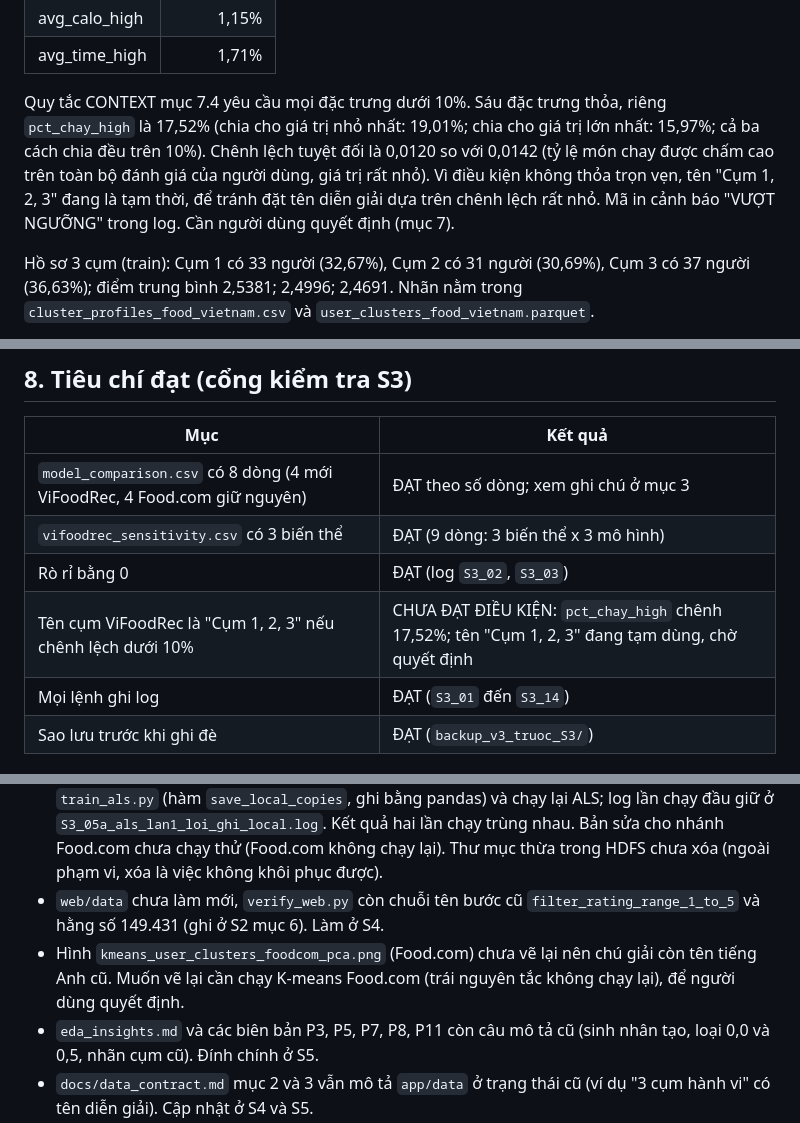
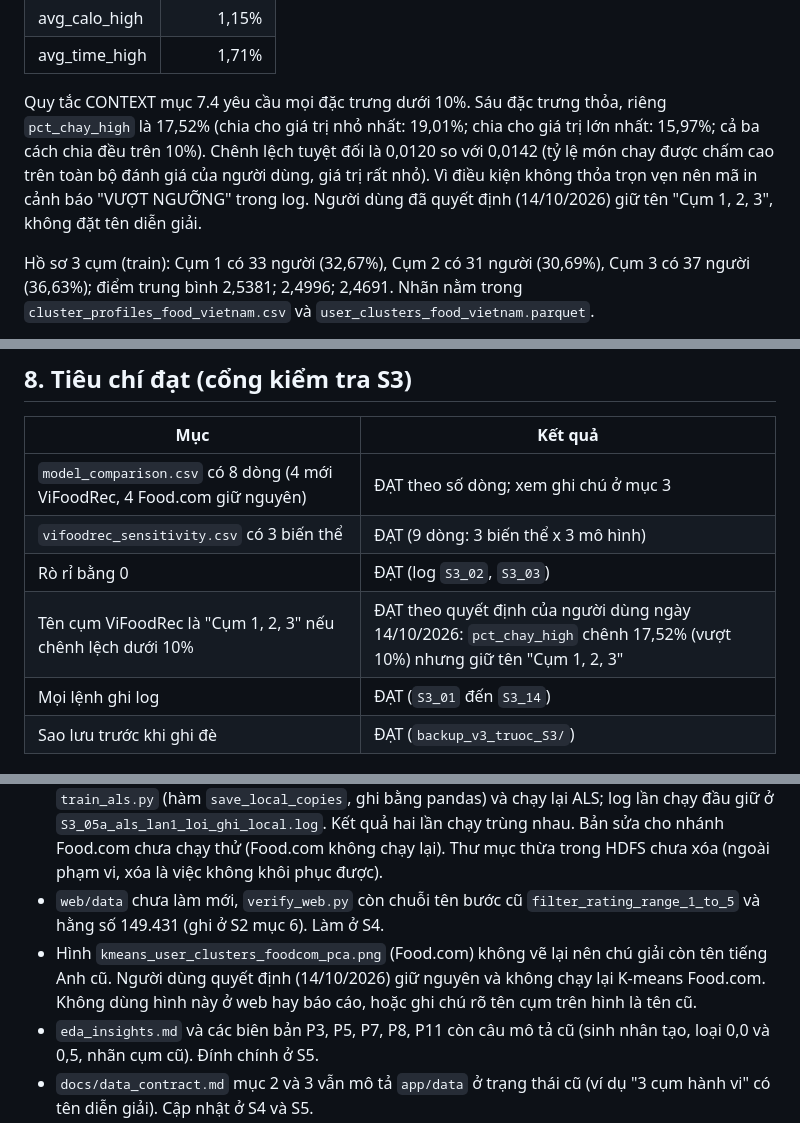
Before and after one commit to NVHau-K14/bigdata-food, a Markdown page: reports/evidence/stage_S3.md, 3 parts joined by grey strips. GitHub-like rendering.

Commit message:
S3: ghi quyết định giữ tên Cụm 1, 2, 3 và không vẽ lại hình PCA Food.com
Co-Authored-By: Claude Sonnet 5.5 <noreply@anthropic.com>

```diff
--- a/reports/evidence/stage_S3.md
+++ b/reports/evidence/stage_S3.md
@@ -113,7 +113,7 @@ Chênh lệch tương đối giữa 3 cụm (lớn nhất trừ nhỏ nhất, ch
 | avg_calo_high | 1,15% |
 | avg_time_high | 1,71% |
 
-Quy tắc CONTEXT mục 7.4 yêu cầu mọi đặc trưng dưới 10%. Sáu đặc trưng thỏa, riêng `pct_chay_high` là 17,52% (chia cho giá trị nhỏ nhất: 19,01%; chia cho giá trị lớn nhất: 15,97%; cả ba cách chia đều trên 10%). Chênh lệch tuyệt đối là 0,0120 so với 0,0142 (tỷ lệ món chay được chấm cao trên toàn bộ đánh giá của người dùng, giá trị rất nhỏ). Vì điều kiện không thỏa trọn vẹn, tên "Cụm 1, 2, 3" đang là tạm thời, để tránh đặt tên diễn giải dựa trên chênh lệch rất nhỏ. Mã in cảnh báo "VƯỢT NGƯỠNG" trong log. Cần người dùng quyết định (mục 7).
+Quy tắc CONTEXT mục 7.4 yêu cầu mọi đặc trưng dưới 10%. Sáu đặc trưng thỏa, riêng `pct_chay_high` là 17,52% (chia cho giá trị nhỏ nhất: 19,01%; chia cho giá trị lớn nhất: 15,97%; cả ba cách chia đều trên 10%). Chênh lệch tuyệt đối là 0,0120 so với 0,0142 (tỷ lệ món chay được chấm cao trên toàn bộ đánh giá của người dùng, giá trị rất nhỏ). Vì điều kiện không thỏa trọn vẹn nên mã in cảnh báo "VƯỢT NGƯỠNG" trong log. Người dùng đã quyết định (14/10/2026) giữ tên "Cụm 1, 2, 3", không đặt tên diễn giải.
 
 Hồ sơ 3 cụm (train): Cụm 1 có 33 người (32,67%), Cụm 2 có 31 người (30,69%), Cụm 3 có 37 người (36,63%); điểm trung bình 2,5381; 2,4996; 2,4691. Nhãn nằm trong `cluster_profiles_food_vietnam.csv` và `user_clusters_food_vietnam.parquet`.
 
@@ -158,7 +158,7 @@ Giao thức vẫn khác: bài báo 200 điểm test; nhóm dùng 18.415 điểm
 | `model_comparison.csv` có 8 dòng (4 mới ViFoodRec, 4 Food.com giữ nguyên) | ĐẠT theo số dòng; xem ghi chú ở mục 3 |
 | `vifoodrec_sensitivity.csv` có 3 biến thể | ĐẠT (9 dòng: 3 biến thể x 3 mô hình) |
 | Rò rỉ bằng 0 | ĐẠT (log `S3_02`, `S3_03`) |
-| Tên cụm ViFoodRec là "Cụm 1, 2, 3" nếu chênh lệch dưới 10% | CHƯA ĐẠT ĐIỀU KIỆN: `pct_chay_high` chênh 17,52%; tên "Cụm 1, 2, 3" đang tạm dùng, chờ quyết định |
+| Tên cụm ViFoodRec là "Cụm 1, 2, 3" nếu chênh lệch dưới 10% | ĐẠT theo quyết định của người dùng ngày 14/10/2026: `pct_chay_high` chênh 17,52% (vượt 10%) nhưng giữ tên "Cụm 1, 2, 3" |
 | Mọi lệnh ghi log | ĐẠT (`S3_01` đến `S3_14`) |
 | Sao lưu trước khi ghi đè | ĐẠT (`backup_v3_truoc_S3/`) |
 
@@ -166,7 +166,7 @@ Giao thức vẫn khác: bài báo 200 điểm test; nhóm dùng 18.415 điểm
 
 - Lỗi hạ tầng cũ phát hiện: khi `STORAGE_MODE=hdfs`, đường dẫn local không có scheme được hiểu theo HDFS mặc định. Vì vậy `train_als.py` bản cũ không bao giờ ghi bản sao `recommendations_*` và `item_neighbors_*` ra đĩa máy; các file local ở `data/results/` và `results/` còn là bản cũ ngày 13/10, và có bản sao thừa trong HDFS tại `/home/jovyan/work/data/results/`. Đã sửa trong `train_als.py` (hàm `save_local_copies`, ghi bằng pandas) và chạy lại ALS; log lần chạy đầu giữ ở `S3_05a_als_lan1_loi_ghi_local.log`. Kết quả hai lần chạy trùng nhau. Bản sửa cho nhánh Food.com chưa chạy thử (Food.com không chạy lại). Thư mục thừa trong HDFS chưa xóa (ngoài phạm vi, xóa là việc không khôi phục được).
 - `web/data` chưa làm mới, `verify_web.py` còn chuỗi tên bước cũ `filter_rating_range_1_to_5` và hằng số 149.431 (ghi ở S2 mục 6). Làm ở S4.
-- Hình `kmeans_user_clusters_foodcom_pca.png` (Food.com) chưa vẽ lại nên chú giải còn tên tiếng Anh cũ. Muốn vẽ lại cần chạy K-means Food.com (trái nguyên tắc không chạy lại), để người dùng quyết định.
+- Hình `kmeans_user_clusters_foodcom_pca.png` (Food.com) không vẽ lại nên chú giải còn tên tiếng Anh cũ. Người dùng quyết định (14/10/2026) giữ nguyên và không chạy lại K-means Food.com. Không dùng hình này ở web hay báo cáo, hoặc ghi chú rõ tên cụm trên hình là tên cũ.
 - `eda_insights.md` và các biên bản P3, P5, P7, P8, P11 còn câu mô tả cũ (sinh nhân tạo, loại 0,0 và 0,5, nhãn cụm cũ). Đính chính ở S5.
 - `docs/data_contract.md` mục 2 và 3 vẫn mô tả `app/data` ở trạng thái cũ (ví dụ "3 cụm hành vi" có tên diễn giải). Cập nhật ở S4 và S5.
 - Dòng "Toàn bộ hệ thống" thay cho "Toàn bộ hệ thống (Overall)" ở hồ sơ cụm Food.com, và "Toàn bộ món" thay cho "Toàn bộ món (Overall)": đổi cả chuỗi mà web có thể đang so khớp; kiểm tra ở S4.
```
Also changed, not shown: other parts of reports/evidence/stage_S3.md (+1 -1 lines).
